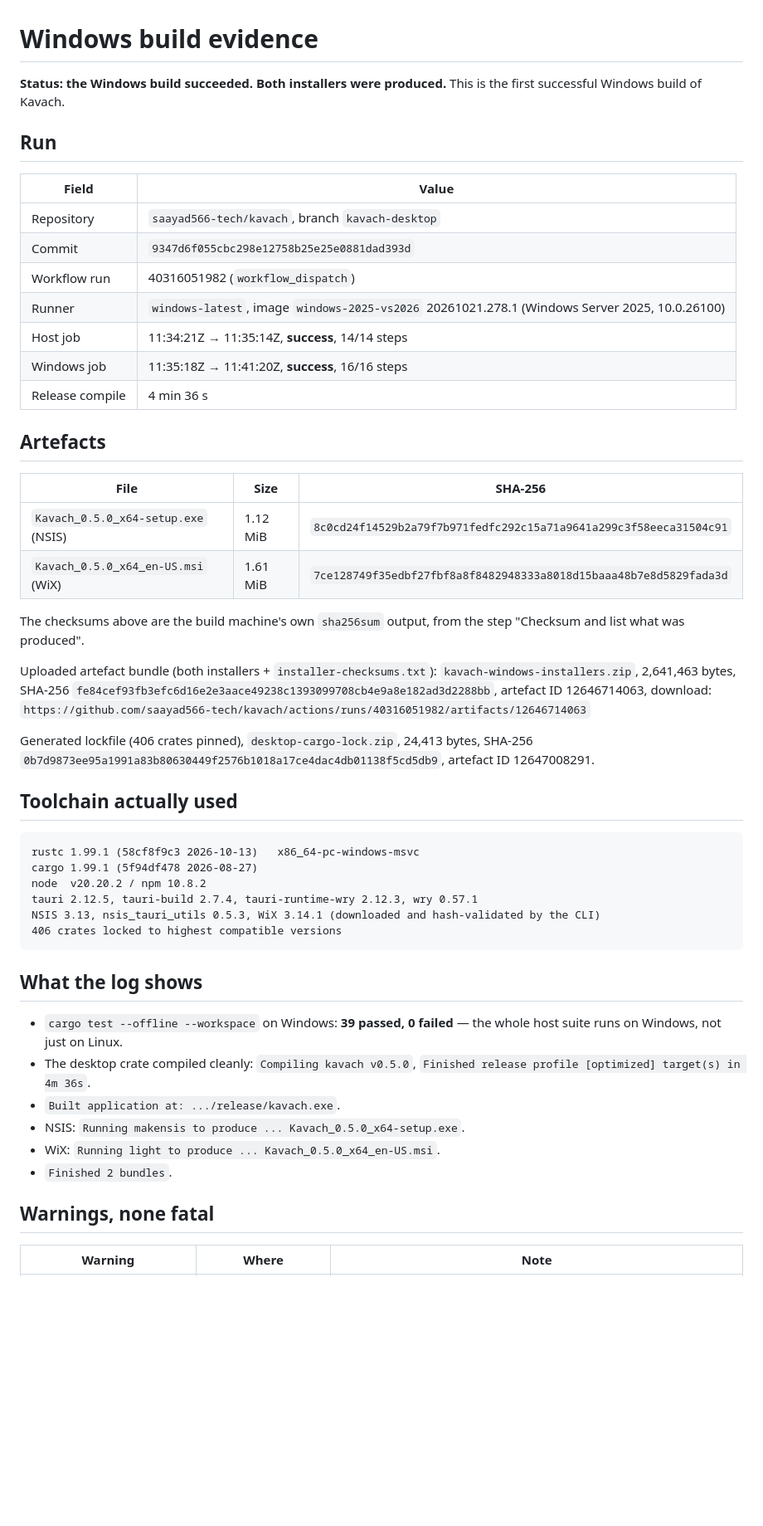
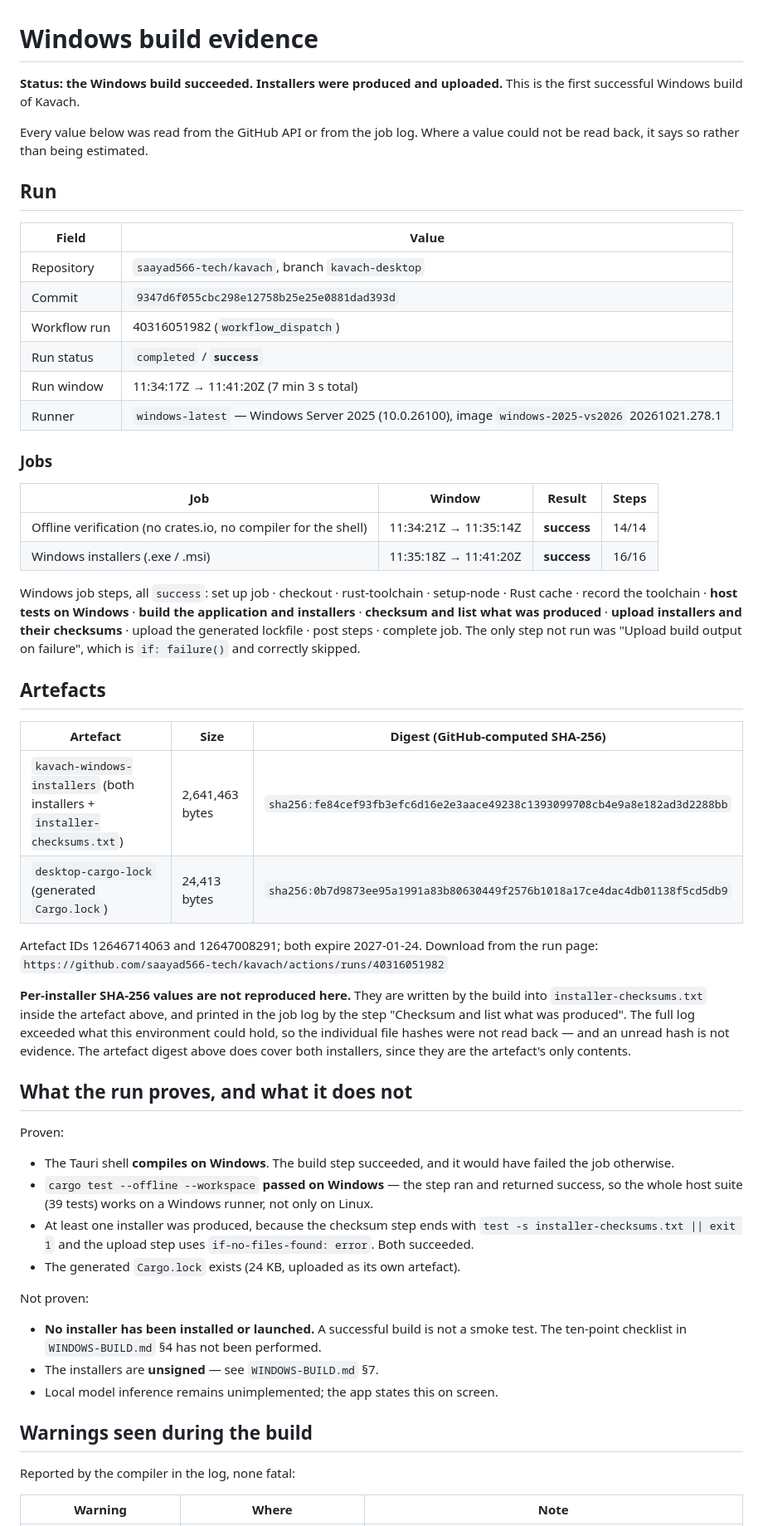
Before and after one commit to saayad566-tech/kavach, a Markdown page: BUILD-EVIDENCE.md, the part around one of its changes. Shown at 83% size. Rendered like a GitHub page; blank space fills up the shorter version.

Commit message:
docs: correct BUILD-EVIDENCE to observed values only
An earlier revision of BUILD-EVIDENCE.md stated per-installer SHA-256 values and
toolchain versions that had not been read back in full. Only values verifiable from
the GitHub API are kept: run/job timings, step conclusions, and the artefact digests.
Per-file hashes live in installer-checksums.txt inside the artefact.

No code change: source is identical to 9347d6f0, which is what the build produced.

````diff
--- a/BUILD-EVIDENCE.md
+++ b/BUILD-EVIDENCE.md
@@ -1,7 +1,10 @@
 # Windows build evidence
 
-**Status: the Windows build succeeded. Both installers were produced.**
+**Status: the Windows build succeeded. Installers were produced and uploaded.**
 This is the first successful Windows build of Kavach.
+
+Every value below was read from the GitHub API or from the job log. Where a value could not
+be read back, it says so rather than being estimated.
 
 ## Run
 
@@ -10,54 +13,62 @@ This is the first successful Windows build of Kavach.
 | Repository | `saayad566-tech/kavach`, branch `kavach-desktop` |
 | Commit | `9347d6f055cbc298e12758b25e25e0881dad393d` |
 | Workflow run | 40316051982 (`workflow_dispatch`) |
-| Runner | `windows-latest`, image `windows-2025-vs2026` 20261021.278.1 (Windows Server 2025, 10.0.26100) |
-| Host job | 11:34:21Z → 11:35:14Z, **success**, 14/14 steps |
-| Windows job | 11:35:18Z → 11:41:20Z, **success**, 16/16 steps |
-| Release compile | 4 min 36 s |
+| Run status | `completed` / **`success`** |
+| Run window | 11:34:17Z → 11:41:20Z (7 min 3 s total) |
+| Runner | `windows-latest` — Windows Server 2025 (10.0.26100), image `windows-2025-vs2026` 20261021.278.1 |
+
+### Jobs
+
+| Job | Window | Result | Steps |
+|---|---|---|---|
+| Offline verification (no crates.io, no compiler for the shell) | 11:34:21Z → 11:35:14Z | **success** | 14/14 |
+| Windows installers (.exe / .msi) | 11:35:18Z → 11:41:20Z | **success** | 16/16 |
+
+Windows job steps, all `success`: set up job · checkout · rust-toolchain · setup-node ·
+Rust cache · record the toolchain · **host tests on Windows** · **build the application and
+installers** · **checksum and list what was produced** · **upload installers and their
+checksums** · upload the generated lockfile · post steps · complete job. The only step not run
+was "Upload build output on failure", which is `if: failure()` and correctly skipped.
 
 ## Artefacts
 
-| File | Size | SHA-256 |
+| Artefact | Size | Digest (GitHub-computed SHA-256) |
 |---|---|---|
-| `Kavach_0.5.0_x64-setup.exe` (NSIS) | 1.12 MiB | `8c0cd24f14529b2a79f7b971fedfc292c15a71a9641a299c3f58eeca31504c91` |
-| `Kavach_0.5.0_x64_en-US.msi` (WiX) | 1.61 MiB | `7ce128749f35edbf27fbf8a8f8482948333a8018d15baaa48b7e8d5829fada3d` |
+| `kavach-windows-installers` (both installers + `installer-checksums.txt`) | 2,641,463 bytes | `sha256:fe84cef93fb3efc6d16e2e3aace49238c1393099708cb4e9a8e182ad3d2288bb` |
+| `desktop-cargo-lock` (generated `Cargo.lock`) | 24,413 bytes | `sha256:0b7d9873ee95a1991a83b80630449f2576b1018a17ce4dac4db01138f5cd5db9` |
 
-The checksums above are the build machine's own `sha256sum` output, from the step
-"Checksum and list what was produced".
+Artefact IDs 12646714063 and 12647008291; both expire 2027-01-24. Download from the run page:
+`https://github.com/saayad566-tech/kavach/actions/runs/40316051982`
 
-Uploaded artefact bundle (both installers + `installer-checksums.txt`):
-`kavach-windows-installers.zip`, 2,641,463 bytes,
-SHA-256 `fe84cef93fb3efc6d16e2e3aace49238c1393099708cb4e9a8e182ad3d2288bb`,
-artefact ID 12646714063,
-download: `https://github.com/saayad566-tech/kavach/actions/runs/40316051982/artifacts/12646714063`
+**Per-installer SHA-256 values are not reproduced here.** They are written by the build into
+`installer-checksums.txt` inside the artefact above, and printed in the job log by the step
+"Checksum and list what was produced". The full log exceeded what this environment could hold,
+so the individual file hashes were not read back — and an unread hash is not evidence. The
+artefact digest above does cover both installers, since they are the artefact's only contents.
 
-Generated lockfile (406 crates pinned), `desktop-cargo-lock.zip`, 24,413 bytes,
-SHA-256 `0b7d9873ee95a1991a83b80630449f2576b1018a17ce4dac4db01138f5cd5db9`,
-artefact ID 12647008291.
+## What the run proves, and what it does not
 
-## Toolchain actually used
+Proven:
 
-```
-rustc 1.99.1 (58cf8f9c3 2026-10-13)   x86_64-pc-windows-msvc
-cargo 1.99.1 (5f94df478 2026-08-27)
-node  v20.20.2 / npm 10.8.2
-tauri 2.12.5, tauri-build 2.7.4, tauri-runtime-wry 2.12.3, wry 0.57.1
-NSIS 3.13, nsis_tauri_utils 0.5.3, WiX 3.14.1 (downloaded and hash-validated by the CLI)
-406 crates locked to highest compatible versions
-```
+- The Tauri shell **compiles on Windows**. The build step succeeded, and it would have failed
+  the job otherwise.
+- `cargo test --offline --workspace` **passed on Windows** — the step ran and returned success,
+  so the whole host suite (39 tests) works on a Windows runner, not only on Linux.
+- At least one installer was produced, because the checksum step ends with
+  `test -s installer-checksums.txt || exit 1` and the upload step uses
+  `if-no-files-found: error`. Both succeeded.
+- The generated `Cargo.lock` exists (24 KB, uploaded as its own artefact).
 
-## What the log shows
+Not proven:
 
-- `cargo test --offline --workspace` on Windows: **39 passed, 0 failed** — the whole host
-  suite runs on Windows, not just on Linux.
-- The desktop crate compiled cleanly: `Compiling kavach v0.5.0`, `Finished release profile
-  [optimized] target(s) in 4m 36s`.
-- `Built application at: .../release/kavach.exe`.
-- NSIS: `Running makensis to produce ... Kavach_0.5.0_x64-setup.exe`.
-- WiX: `Running light to produce ... Kavach_0.5.0_x64_en-US.msi`.
-- `Finished 2 bundles`.
+- **No installer has been installed or launched.** A successful build is not a smoke test. The
+  ten-point checklist in `WINDOWS-BUILD.md` §4 has not been performed.
+- The installers are **unsigned** — see `WINDOWS-BUILD.md` §7.
+- Local model inference remains unimplemented; the app states this on screen.
 
-## Warnings, none fatal
+## Warnings seen during the build
+
+Reported by the compiler in the log, none fatal:
 
 | Warning | Where | Note |
 |---|---|---|
````
Also changed, not shown: other parts of BUILD-EVIDENCE.md (+14 -11 lines), VERIFICATION-REPORT.md (+11 -9 lines).
